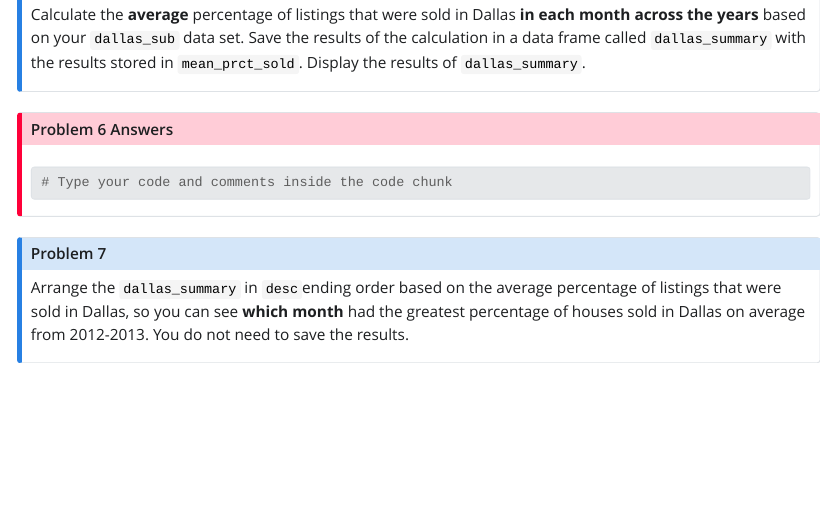
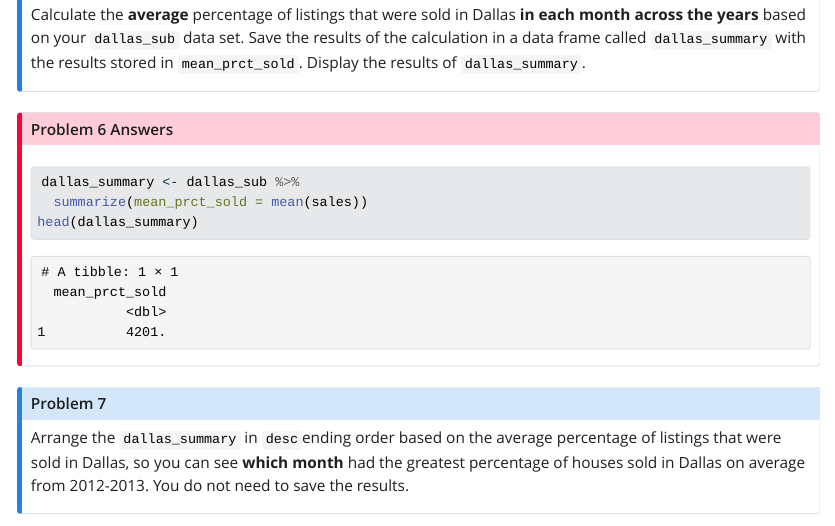
Before and after one commit to STT3850-Fall23/ps-03-yountav, a Quarto document (PS03_source.qmd): the page in a window 1100 px wide, from 9740 px down. The pictures show the output file PS03_source.html that the author committed with the source, opened offline; Quarto's library style sheets are replaced by a plain one without menus.

Commit message:
Answered question #6 by making new data set.

````diff
--- a/PS03_source.qmd
+++ b/PS03_source.qmd
@@ -277,7 +277,9 @@ Calculate the **average** percentage of listings that were sold in Dallas **in e
 
 ::: {.callout-important icon="false" collapse="false" title="Problem 6 Answers"}
 ```{r}
-# Type your code and comments inside the code chunk
+dallas_summary <- dallas_sub %>%
+  summarize(mean_prct_sold = mean(sales))
+head(dallas_summary)
 
 ```
 :::
````
Also changed, not shown: PS03_source.html.
